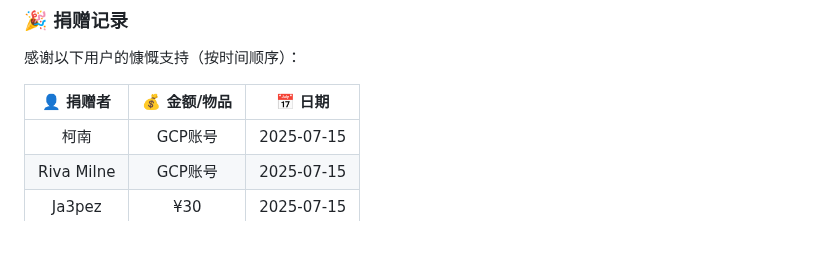
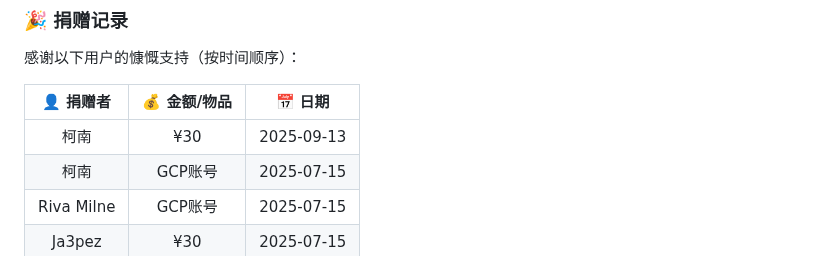
Before and after one commit to doubleDimple/oci-start, a Markdown page: README.md, the part around the change. Drawn GitHub-style.

```diff
--- a/README.md
+++ b/README.md
@@ -245,6 +245,7 @@ chmod 777 oci-start.sh
 
 | 👤 捐赠者 | 💰 金额/物品 | 📅 日期 |
 |:----------:|:------------:|:--------:|
+| 柯南 | ¥30 | 2025-09-13 |
 | 柯南 | GCP账号 | 2025-07-15 |
 | Riva Milne | GCP账号 | 2025-07-15 |
 | Ja3pez | ¥30 | 2025-07-15 |
```
